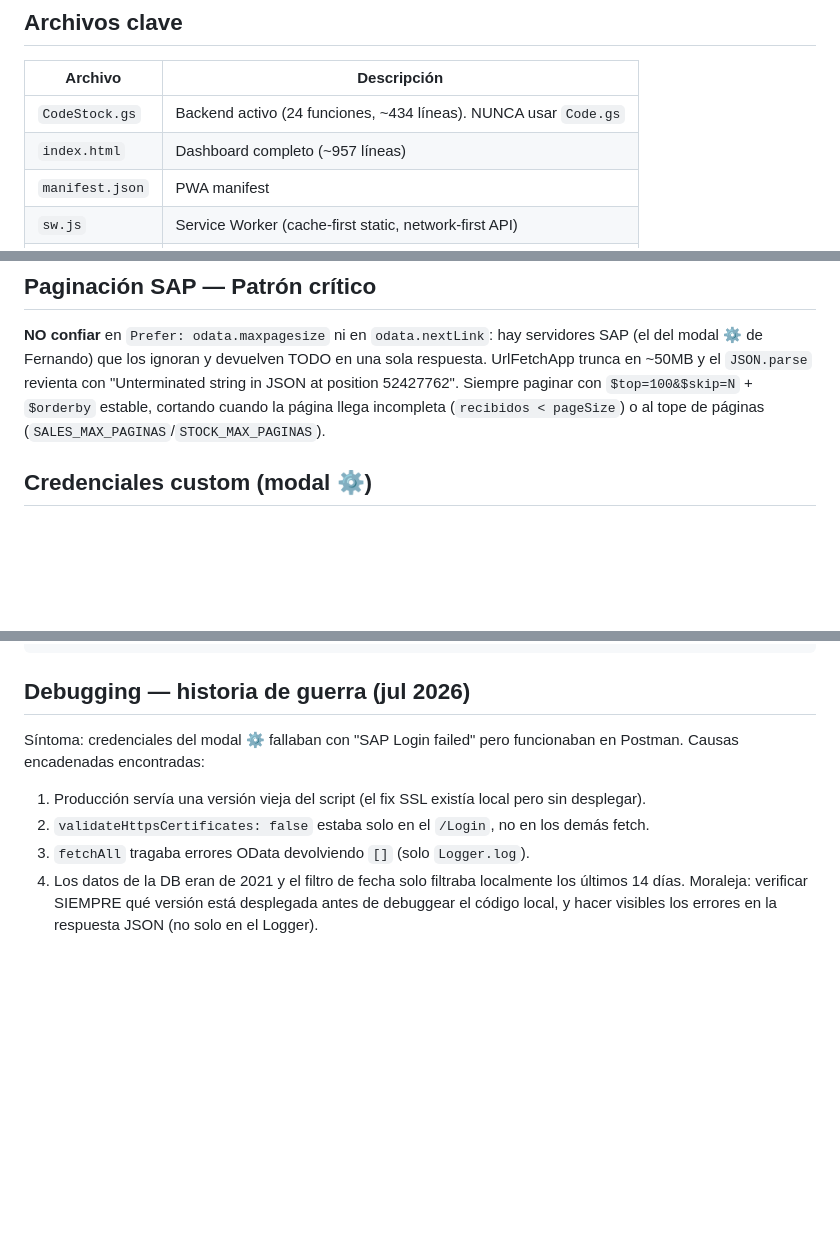
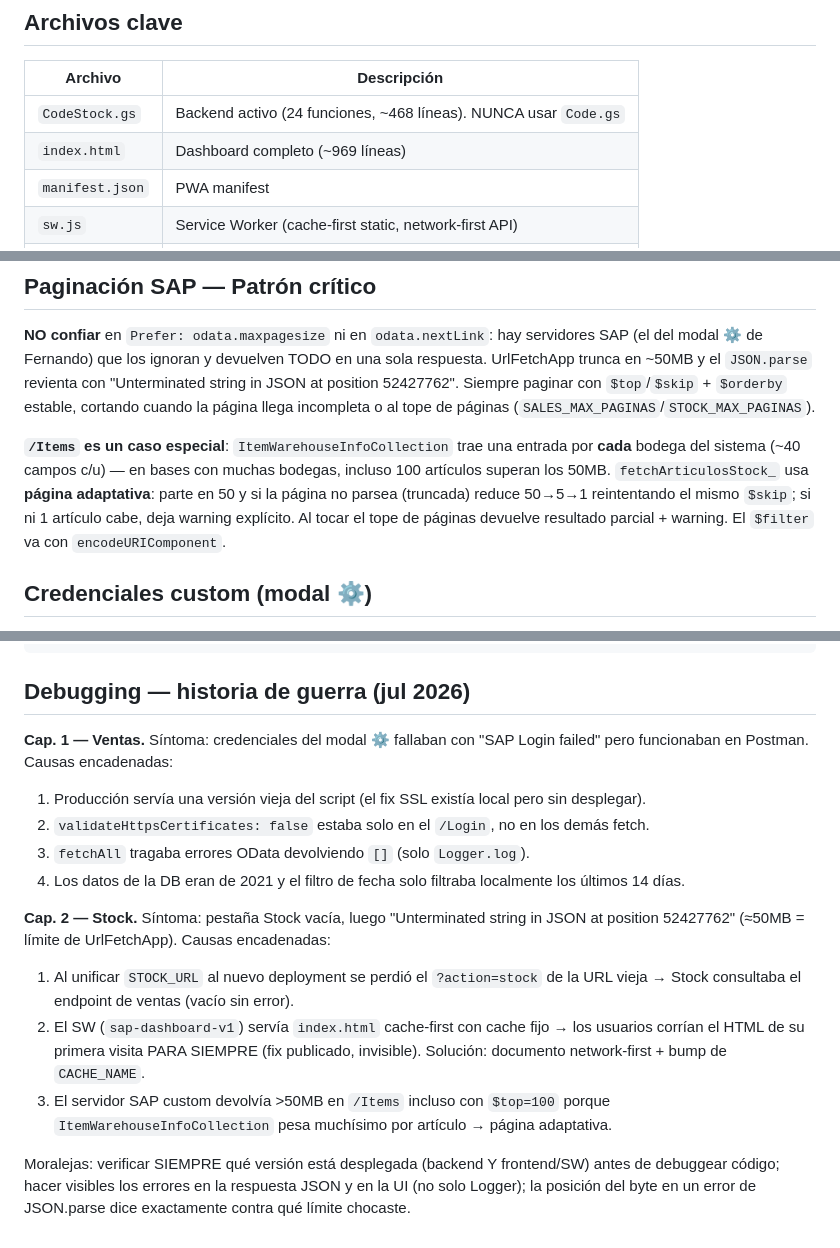
Before and after one commit to fjhr/sap-dashboard, a Markdown page: CLAUDE.md, 3 parts joined by grey strips. Drawn GitHub-style; blank space fills up the shorter version.

Commit message:
docs: documentar saga de stock - action=stock, SW cache-first y limite 50MB
- CLAUDE.md: pagina adaptativa de /Items, warnings en stock + banner,
  capitulo 2 de la historia de debugging (endpoint equivocado, SW
  sirviendo HTML viejo para siempre, ItemWarehouseInfoCollection >50MB),
  conteos actualizados.
- README.md: banner de warnings en features de stock, respuesta de
  stock con warnings, filas nuevas de troubleshooting (JSON truncado
  ~50MB, bodegas sin articulos).
- copilot-instructions.md: paginacion adaptativa y flujo de warnings.

Co-authored-by: Copilot <223556219+Copilot@users.noreply.github.com>
Co-Authored-By: Claude Fable 5 <noreply@anthropic.com>

````diff
--- a/CLAUDE.md
+++ b/CLAUDE.md
@@ -19,8 +19,8 @@ PWA: manifest.json + sw.js
 ## Archivos clave
 | Archivo | Descripción |
 |---------|-------------|
-| `CodeStock.gs` | Backend activo (24 funciones, ~434 líneas). NUNCA usar `Code.gs` |
-| `index.html` | Dashboard completo (~957 líneas) |
+| `CodeStock.gs` | Backend activo (24 funciones, ~468 líneas). NUNCA usar `Code.gs` |
+| `index.html` | Dashboard completo (~969 líneas) |
 | `manifest.json` | PWA manifest |
 | `sw.js` | Service Worker (cache-first static, network-first API) |
 | `.clasp.json` | Config de clasp para deploy automatizado del Apps Script |
@@ -109,8 +109,15 @@ let presentationTimer  = null;  // ID del setInterval del slideshow
 **NO confiar** en `Prefer: odata.maxpagesize` ni en `odata.nextLink`: hay servidores SAP (el del
 modal ⚙️ de Fernando) que los ignoran y devuelven TODO en una sola respuesta. UrlFetchApp trunca
 en ~50MB y el `JSON.parse` revienta con "Unterminated string in JSON at position 52427762".
-Siempre paginar con `$top=100&$skip=N` + `$orderby` estable, cortando cuando la página llega
-incompleta (`recibidos < pageSize`) o al tope de páginas (`SALES_MAX_PAGINAS`/`STOCK_MAX_PAGINAS`).
+Siempre paginar con `$top`/`$skip` + `$orderby` estable, cortando cuando la página llega
+incompleta o al tope de páginas (`SALES_MAX_PAGINAS`/`STOCK_MAX_PAGINAS`).
+
+**`/Items` es un caso especial**: `ItemWarehouseInfoCollection` trae una entrada por **cada**
+bodega del sistema (~40 campos c/u) — en bases con muchas bodegas, incluso 100 artículos superan
+los 50MB. `fetchArticulosStock_` usa **página adaptativa**: parte en 50 y si la página no parsea
+(truncada) reduce 50→5→1 reintentando el mismo `$skip`; si ni 1 artículo cabe, deja warning
+explícito. Al tocar el tope de páginas devuelve resultado parcial + warning. El `$filter` va con
+`encodeURIComponent`.
 
 ## Credenciales custom (modal ⚙️)
 - Botón ⚙️ en header abre un modal para configurar: SAP URL, CompanyDB, Usuario, Contraseña
@@ -195,11 +202,23 @@ gh api repos/fjhr/sap-dashboard/collaborators/USUARIO --method PUT --field permi
 ```
 
 ## Debugging — historia de guerra (jul 2026)
-Síntoma: credenciales del modal ⚙️ fallaban con "SAP Login failed" pero funcionaban en Postman.
-Causas encadenadas encontradas:
+**Cap. 1 — Ventas.** Síntoma: credenciales del modal ⚙️ fallaban con "SAP Login failed" pero
+funcionaban en Postman. Causas encadenadas:
 1. Producción servía una versión vieja del script (el fix SSL existía local pero sin desplegar).
 2. `validateHttpsCertificates: false` estaba solo en el `/Login`, no en los demás fetch.
 3. `fetchAll` tragaba errores OData devolviendo `[]` (solo `Logger.log`).
 4. Los datos de la DB eran de 2021 y el filtro de fecha solo filtraba localmente los últimos 14 días.
-Moraleja: verificar SIEMPRE qué versión está desplegada antes de debuggear el código local, y
-hacer visibles los errores en la respuesta JSON (no solo en el Logger).
+
+**Cap. 2 — Stock.** Síntoma: pestaña Stock vacía, luego "Unterminated string in JSON at position
+52427762" (≈50MB = límite de UrlFetchApp). Causas encadenadas:
+1. Al unificar `STOCK_URL` al nuevo deployment se perdió el `?action=stock` de la URL vieja →
+   Stock consultaba el endpoint de ventas (vacío sin error).
+2. El SW (`sap-dashboard-v1`) servía `index.html` cache-first con cache fijo → los usuarios
+   corrían el HTML de su primera visita PARA SIEMPRE (fix publicado, invisible). Solución:
+   documento network-first + bump de `CACHE_NAME`.
+3. El servidor SAP custom devolvía >50MB en `/Items` incluso con `$top=100` porque
+   `ItemWarehouseInfoCollection` pesa muchísimo por artículo → página adaptativa.
+
+Moralejas: verificar SIEMPRE qué versión está desplegada (backend Y frontend/SW) antes de
+debuggear código; hacer visibles los errores en la respuesta JSON y en la UI (no solo Logger);
+la posición del byte en un error de JSON.parse dice exactamente contra qué límite chocaste.
````
Also changed, not shown: other parts of CLAUDE.md (+1 -1 lines), .github/copilot-instructions.md (+5 -2 lines), README.md (+8 -1 lines).
